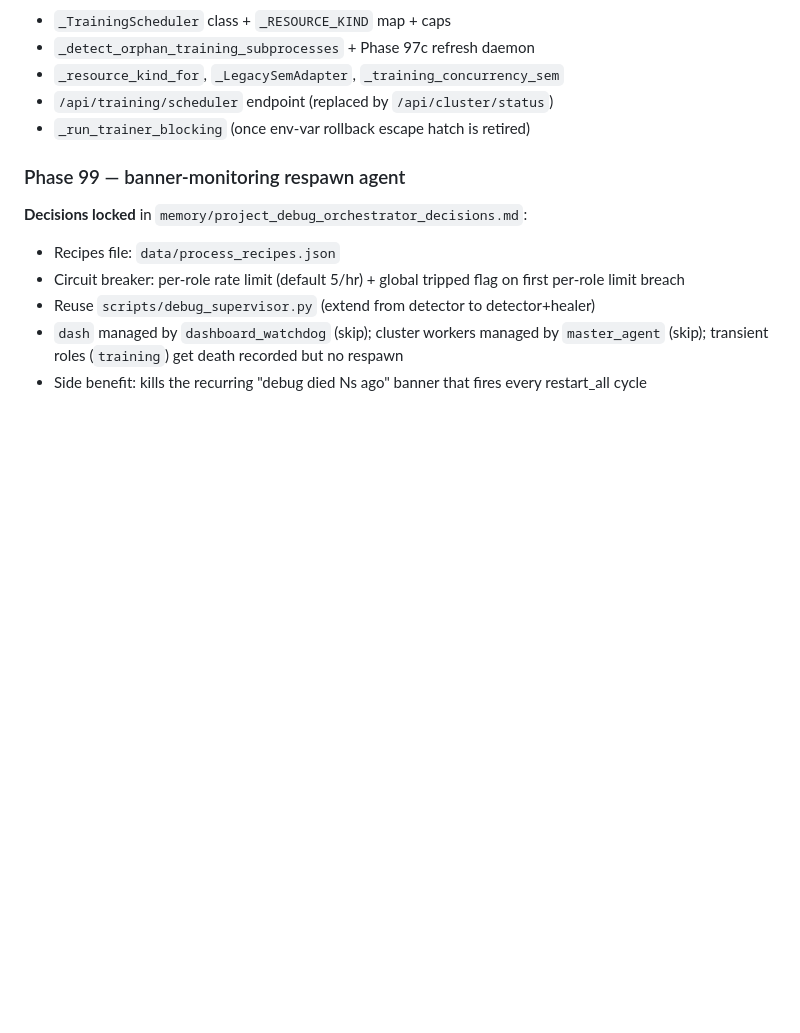
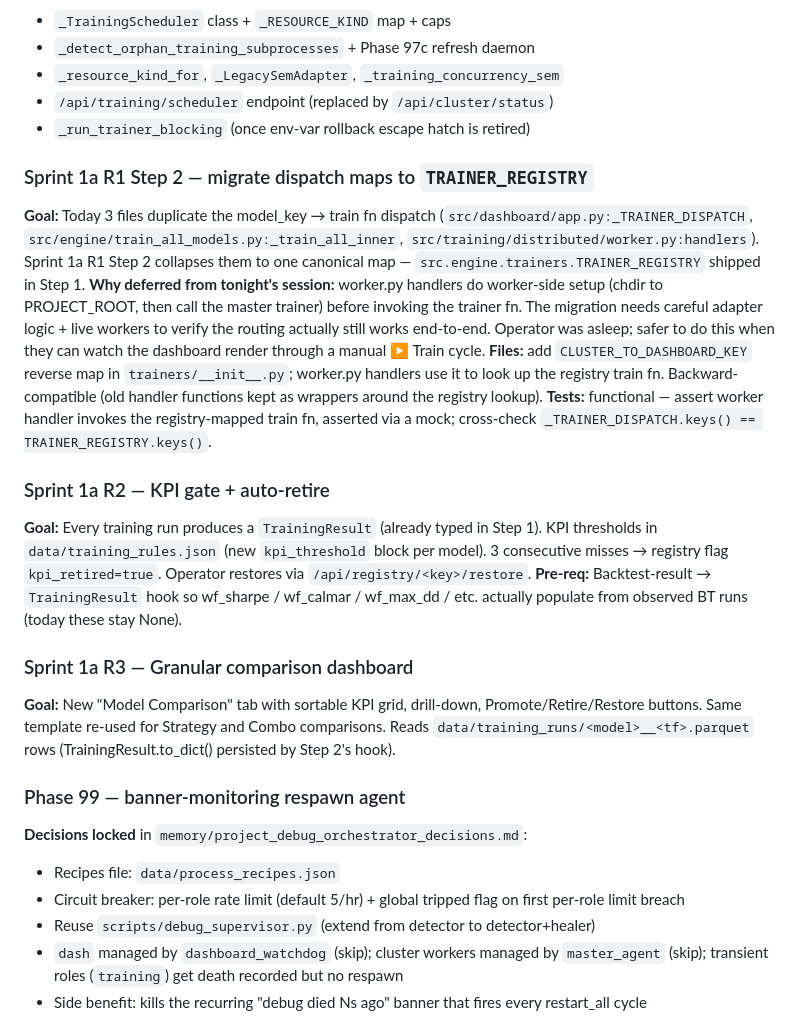
Before and after one commit to xLZDx/ai-crypto-trading-bot, a Markdown page: STATUS.md, the part around the change. Drawn GitHub-style; blank space fills up the shorter version.

Commit message:
docs(status): expand Sprint 1a R1 Step 2 / R2 / R3 / Phase 99 in STATUS.md
Honest scope-cut documentation after shipping Sprint 1a R1 Step 1 tonight.
Operator's "do all auto-approved" directive was the right call FOR Step 1
(typed contract + wrappers package, fully unit-testable, zero behavior
change). Steps 2-4 each touch active execution paths and need live verify
with operator awake.

Captures for each deferred step:
  - Goal
  - Why deferred from tonight (live workers needed / pre-req missing)
  - Files involved
  - Test approach
  - Pre-requisites

Concrete next-session work breakdown so the operator wakes up with a
clear menu of what to attack:
  R1 Step 2: migrate worker.py handlers + train_all_models dispatch
             to TRAINER_REGISTRY (single source of truth)
  R2:        KPI gate + auto-retire (3 consecutive misses → flag)
  R3:        Model Comparison dashboard tab

## Todo list for this turn
- [x] Updated STATUS.md with R1 Step 2 / R2 / R3 / Phase 99 details
- [x] Documented pre-reqs + test approach for each deferred step
- [x] Operator wakes up to clear next-session menu

```diff
--- a/STATUS.md
+++ b/STATUS.md
@@ -155,6 +155,19 @@ Total functional test additions through Sprint 1a R1 Step 1: 160+ assertions, al
 - `/api/training/scheduler` endpoint (replaced by `/api/cluster/status`)
 - `_run_trainer_blocking` (once env-var rollback escape hatch is retired)
 
+### Sprint 1a R1 Step 2 — migrate dispatch maps to `TRAINER_REGISTRY`
+**Goal:** Today 3 files duplicate the model_key → train fn dispatch (`src/dashboard/app.py:_TRAINER_DISPATCH`, `src/engine/train_all_models.py:_train_all_inner`, `src/training/distributed/worker.py:handlers`). Sprint 1a R1 Step 2 collapses them to one canonical map — `src.engine.trainers.TRAINER_REGISTRY` shipped in Step 1.
+**Why deferred from tonight's session:** worker.py handlers do worker-side setup (chdir to PROJECT_ROOT, then call the master trainer) before invoking the trainer fn. The migration needs careful adapter logic + live workers to verify the routing actually still works end-to-end. Operator was asleep; safer to do this when they can watch the dashboard render through a manual ▶ Train cycle.
+**Files:** add `CLUSTER_TO_DASHBOARD_KEY` reverse map in `trainers/__init__.py`; worker.py handlers use it to look up the registry train fn. Backward-compatible (old handler functions kept as wrappers around the registry lookup).
+**Tests:** functional — assert worker handler invokes the registry-mapped train fn, asserted via a mock; cross-check `_TRAINER_DISPATCH.keys() == TRAINER_REGISTRY.keys()`.
+
+### Sprint 1a R2 — KPI gate + auto-retire
+**Goal:** Every training run produces a `TrainingResult` (already typed in Step 1). KPI thresholds in `data/training_rules.json` (new `kpi_threshold` block per model). 3 consecutive misses → registry flag `kpi_retired=true`. Operator restores via `/api/registry/<key>/restore`.
+**Pre-req:** Backtest-result → `TrainingResult` hook so wf_sharpe / wf_calmar / wf_max_dd / etc. actually populate from observed BT runs (today these stay None).
+
+### Sprint 1a R3 — Granular comparison dashboard
+**Goal:** New "Model Comparison" tab with sortable KPI grid, drill-down, Promote/Retire/Restore buttons. Same template re-used for Strategy and Combo comparisons. Reads `data/training_runs/<model>__<tf>.parquet` rows (TrainingResult.to_dict() persisted by Step 2's hook).
+
 ### Phase 99 — banner-monitoring respawn agent
 **Decisions locked** in `memory/project_debug_orchestrator_decisions.md`:
 - Recipes file: `data/process_recipes.json`
```
